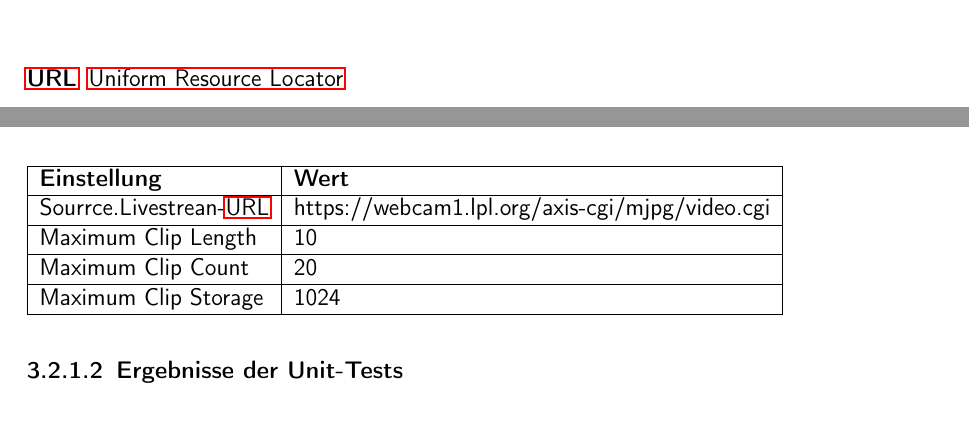
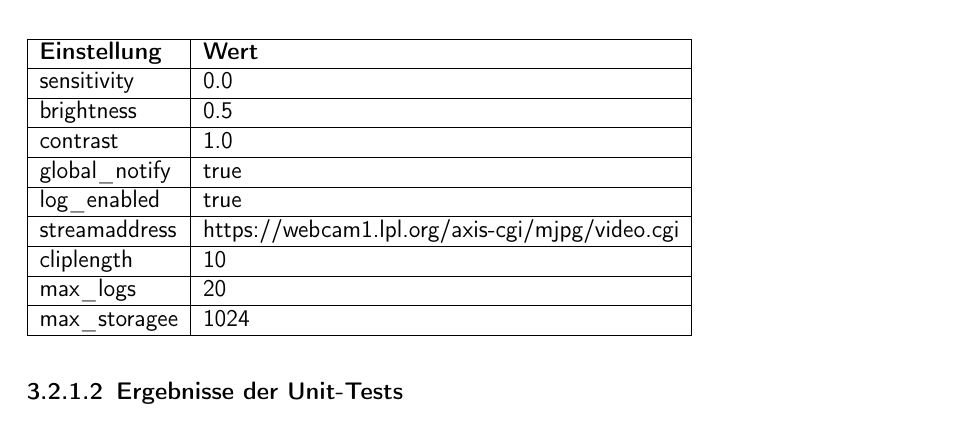
Before and after one commit to PIPCO-1819/Documentation, a LaTeX book (main.tex, which reads content/tests.tex): two parts of pages 11 and 21 of 35 before the commit and part of page 21 of 35 after it, the two joined at a grey line, cut at the place of the change. Compiled offline with pdfLaTeX.

Commit message:
extended testing preriquisities table

```diff
--- a/content/tests.tex
+++ b/content/tests.tex
@@ -59,13 +59,23 @@ Folgende Einstellungen waren bei den folgenden manuellen Tests vorhanden:
 		\cline{1-2}
 		\textbf{Einstellung} & \textbf{Wert} \\ \hline
 
-		Sourrce.Livestrean-\acs{URL} & https://webcam1.lpl.org/axis-cgi/mjpg/video.cgi \\ \hline
+		sensitivity & 0.0 \\ \hline
 
-		Maximum Clip Length & 10 \\ \hline
+		brightness & 0.5 \\ \hline
 
-		Maximum Clip Count & 20 \\ \hline
+		contrast & 1.0 \\ \hline
 
-		Maximum Clip Storage & 1024 \\ \hline
+		global\_notify & true \\ \hline
+
+		log\_enabled & true \\ \hline
+
+		streamaddress & https://webcam1.lpl.org/axis-cgi/mjpg/video.cgi \\ \hline
+
+		cliplength & 10 \\ \hline
+
+		max\_logs & 20 \\ \hline
+
+		max\_storagee & 1024 \\ \hline
 	\end{tabular}
 \end{table}
 
```
Also changed, not shown: main.pdf.
